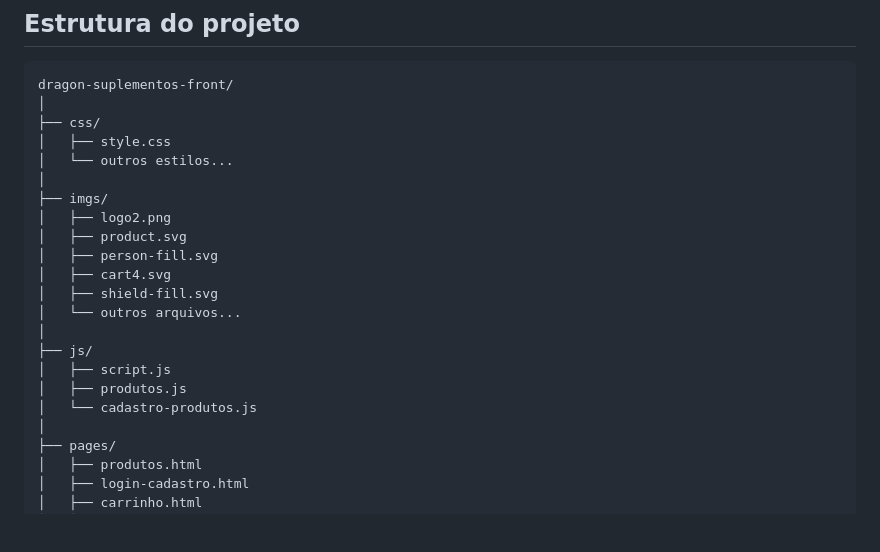
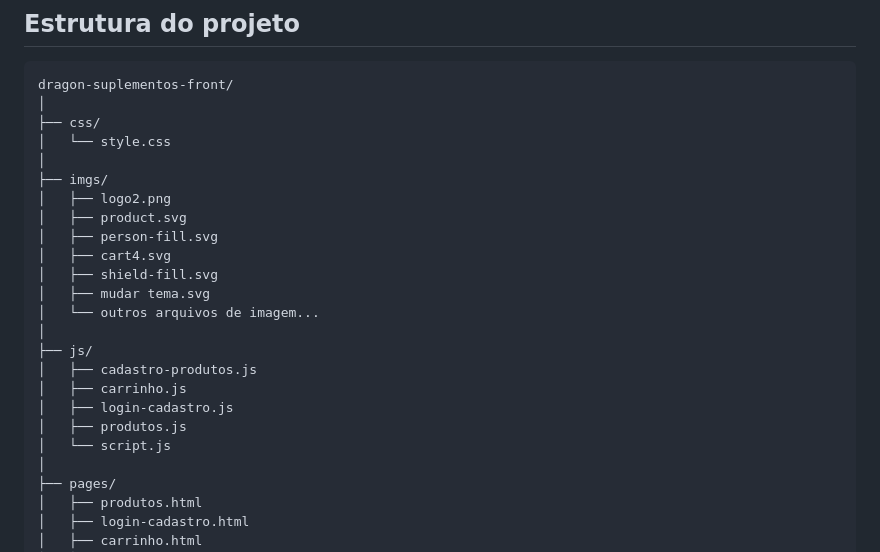
Before and after one commit to guilhermeteles16/dragon_suplementos-front, a Markdown page: README.md, the part around the change. Rendered like a GitHub page; blank space fills up the shorter version.

```diff
--- a/README.md
+++ b/README.md
@@ -34,8 +34,7 @@ O projeto consiste em uma loja virtual para apresentação e gerenciamento de pr
 dragon-suplementos-front/
 │
 ├── css/
-│   ├── style.css
-│   └── outros estilos...
+│   └── style.css
 │
 ├── imgs/
 │   ├── logo2.png
@@ -43,12 +42,15 @@ dragon-suplementos-front/
 │   ├── person-fill.svg
 │   ├── cart4.svg
 │   ├── shield-fill.svg
-│   └── outros arquivos...
+│   ├── mudar tema.svg
+│   └── outros arquivos de imagem...
 │
 ├── js/
-│   ├── script.js
+│   ├── cadastro-produtos.js
+│   ├── carrinho.js
+│   ├── login-cadastro.js
 │   ├── produtos.js
-│   └── cadastro-produtos.js
+│   └── script.js
 │
 ├── pages/
 │   ├── produtos.html
```
